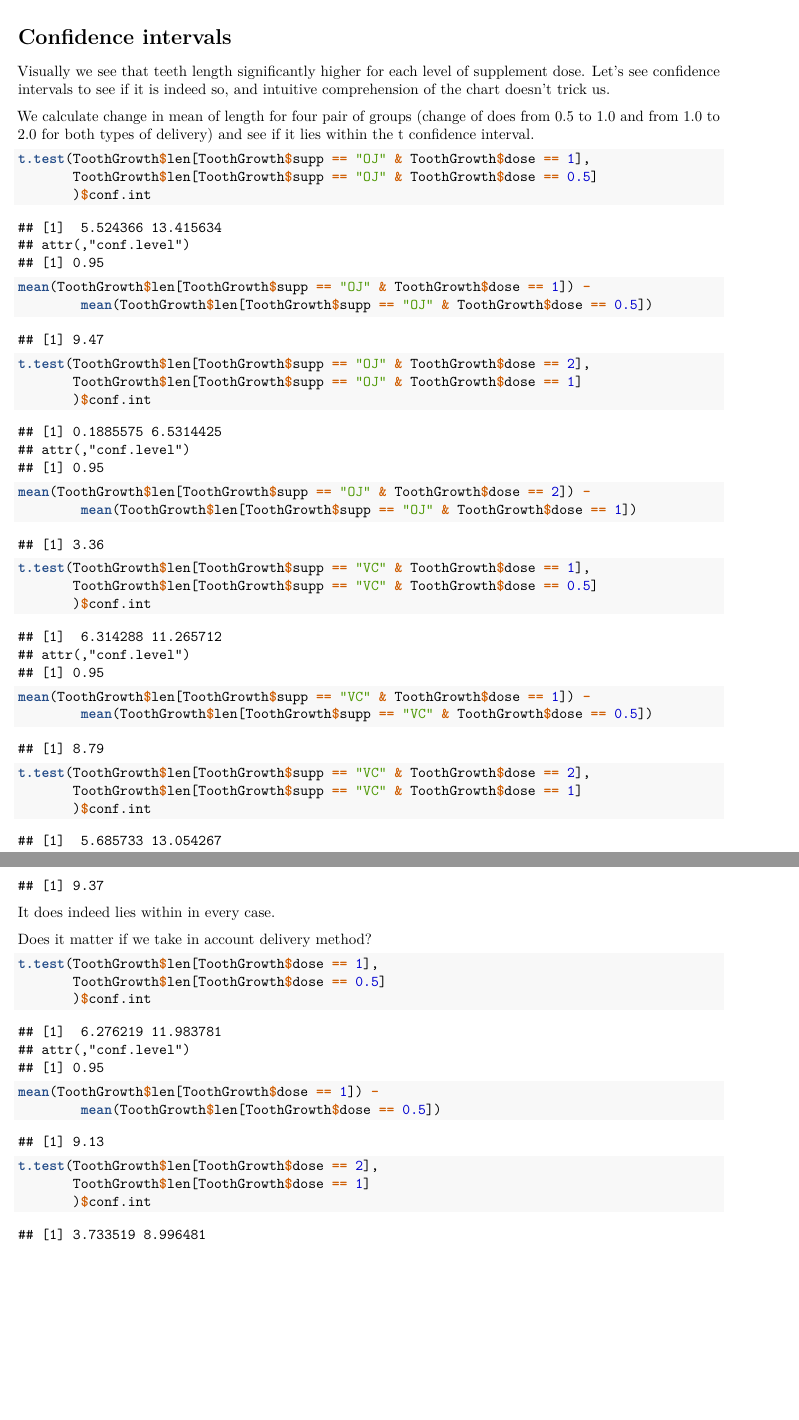
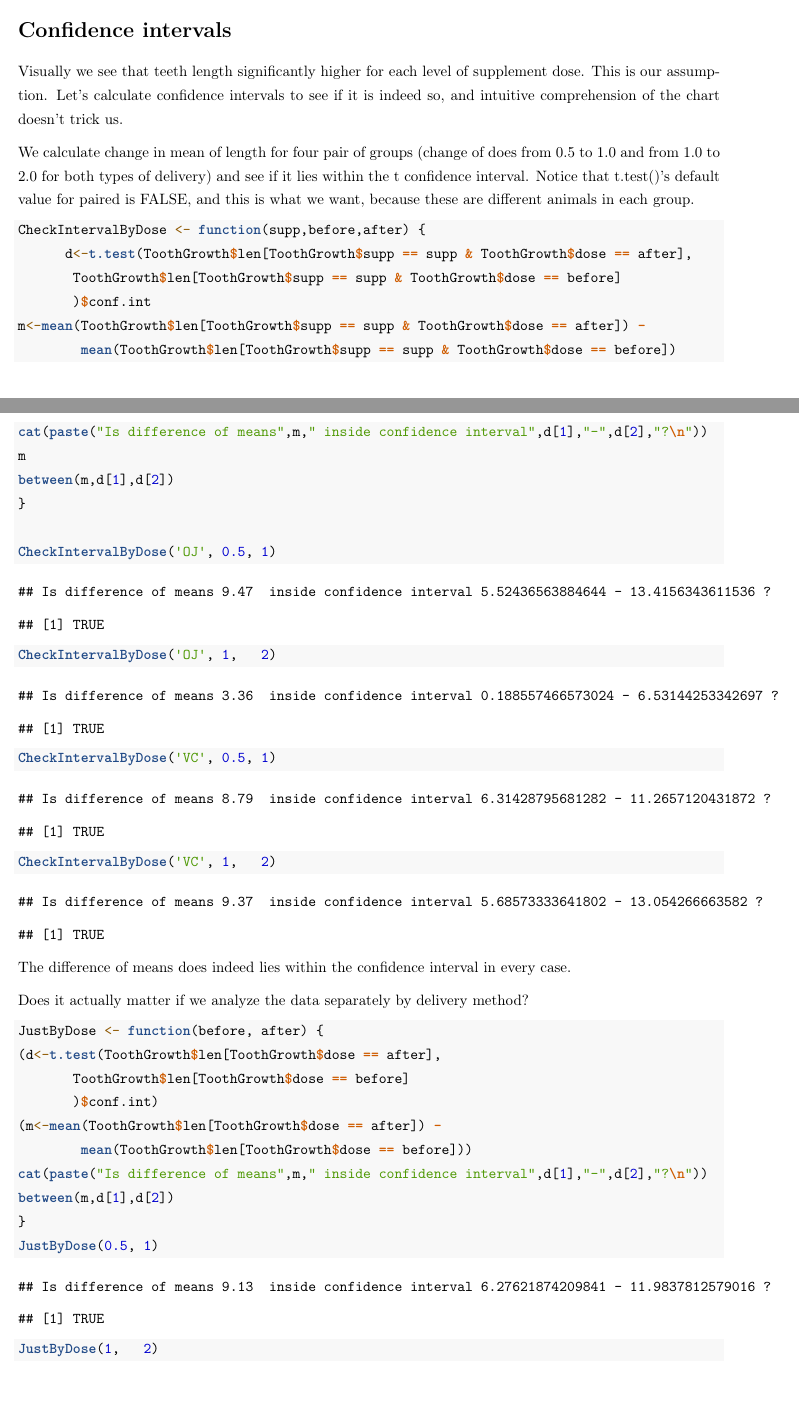
Before and after one commit to gagin/StatInference-Course-Project, an R Markdown document (tooth.Rmd): two parts of pages 2 and 3 of 3 before the commit and two parts of pages 2 and 3 of 4 after it, joined at a grey line, cut so that both start at the same text, the shorter picture padded with empty space. Rendered offline with R 4.5, knitr and Pandoc, then LaTeX, with nearby package versions; both versions are drawn in the output format of the newer one.

Commit message:
Before fixing problem of interpreting conf intervals wrong

````diff
--- a/tooth.Rmd
+++ b/tooth.Rmd
@@ -31,29 +50,29 @@ methods (orange juice or ascorbic acid).
 # Confidence intervals
 
 Visually we see that teeth length significantly higher for each level of
-supplement dose. Let's see confidence intervals to see if it is indeed so,
+supplement dose. This is our assumption. Let's calculate confidence intervals
+to see if it is indeed so,
 and intuitive comprehension of the chart doesn't trick us.
 
 We calculate change in mean of length for four pair of groups (change of does from
 0.5 to 1.0 and from 1.0 to 2.0 for both types of delivery) and see if it lies
-within the t confidence interval.
+within the t confidence interval. Notice that t.test()'s default value for
+paired is FALSE, and this is what we want, because these are different animals
+in each group.
 
 ```{r}
-t.test(ToothGrowth$len[ToothGrowth$supp == "OJ" & ToothGrowth$dose == 1],
-       ToothGrowth$len[ToothGrowth$supp == "OJ" & ToothGrowth$dose == 0.5]
+CheckIntervalByDose <- function(supp,before,after) {
+      d<-t.test(ToothGrowth$len[ToothGrowth$supp == supp & ToothGrowth$dose == after],
+       ToothGrowth$len[ToothGrowth$supp == supp & ToothGrowth$dose == before]
        )$conf.int
-mean(ToothGrowth$len[ToothGrowth$supp == "OJ" & ToothGrowth$dose == 1]) -
-        mean(ToothGrowth$len[ToothGrowth$supp == "OJ" & ToothGrowth$dose == 0.5])
-t.test(ToothGrowth$len[ToothGrowth$supp == "OJ" & ToothGrowth$dose == 2],
-       ToothGrowth$len[ToothGrowth$supp == "OJ" & ToothGrowth$dose == 1]
-       )$conf.int
-mean(ToothGrowth$len[ToothGrowth$supp == "OJ" & ToothGrowth$dose == 2]) -
-        mean(ToothGrowth$len[ToothGrowth$supp == "OJ" & ToothGrowth$dose == 1])
-t.test(ToothGrowth$len[ToothGrowth$supp == "VC" & ToothGrowth$dose == 1],
-       ToothGrowth$len[ToothGrowth$supp == "VC" & ToothGrowth$dose == 0.5]
-       )$conf.int
-mean(ToothGrowth$len[ToothGrowth$supp == "VC" & ToothGrowth$dose == 1]) -
-        mean(ToothGrowth$len[ToothGrowth$supp == "VC" & ToothGrowth$dose == 0.5])
-t.test(ToothGrowth$len[ToothGrowth$supp == "VC" & ToothGrowth$dose == 2],
-       ToothGrowth$len[ToothGrowth$supp == "VC" & ToothGrowth$dose == 1]
-       )$conf.int
+m<-mean(ToothGrowth$len[ToothGrowth$supp == supp & ToothGrowth$dose == after]) -
+        mean(ToothGrowth$len[ToothGrowth$supp == supp & ToothGrowth$dose == before])
+cat(paste("Is difference of means",m," inside confidence interval",d[1],"-",d[2],"?\n"))
+m
+between(m,d[1],d[2])
+}
+
+CheckIntervalByDose('OJ', 0.5, 1)
+CheckIntervalByDose('OJ', 1,   2)
+CheckIntervalByDose('VC', 0.5, 1)
+CheckIntervalByDose('VC', 1,   2)
@@ -62,3 +79,16 @@ mean(ToothGrowth$len[ToothGrowth$supp == "VC" & ToothGrowth$dose == 2]) -
 ```
+The difference of means does indeed lies within the confidence interval in every case.
 
-It does indeed lies within in every case.
+Does it actually matter if we analyze the data separately by delivery method?
+```{r}
+JustByDose <- function(before, after) {
+(d<-t.test(ToothGrowth$len[ToothGrowth$dose == after],
+       ToothGrowth$len[ToothGrowth$dose == before]
+       )$conf.int)
+(m<-mean(ToothGrowth$len[ToothGrowth$dose == after]) -
+        mean(ToothGrowth$len[ToothGrowth$dose == before]))
+cat(paste("Is difference of means",m," inside confidence interval",d[1],"-",d[2],"?\n"))
+between(m,d[1],d[2])
+}
+JustByDose(0.5, 1)
+JustByDose(1,   2)
@@ -65,12 +98 @@ It does indeed lies within in every case.
 
-Does it matter if we take in account delivery method?
-
-```{r}
-t.test(ToothGrowth$len[ToothGrowth$dose == 1],
-       ToothGrowth$len[ToothGrowth$dose == 0.5]
-       )$conf.int
-mean(ToothGrowth$len[ToothGrowth$dose == 1]) -
-        mean(ToothGrowth$len[ToothGrowth$dose == 0.5])
-t.test(ToothGrowth$len[ToothGrowth$dose == 2],
-       ToothGrowth$len[ToothGrowth$dose == 1]
-       )$conf.int
````
Also changed, not shown: tooth.Rmd (59 more changed lines).
